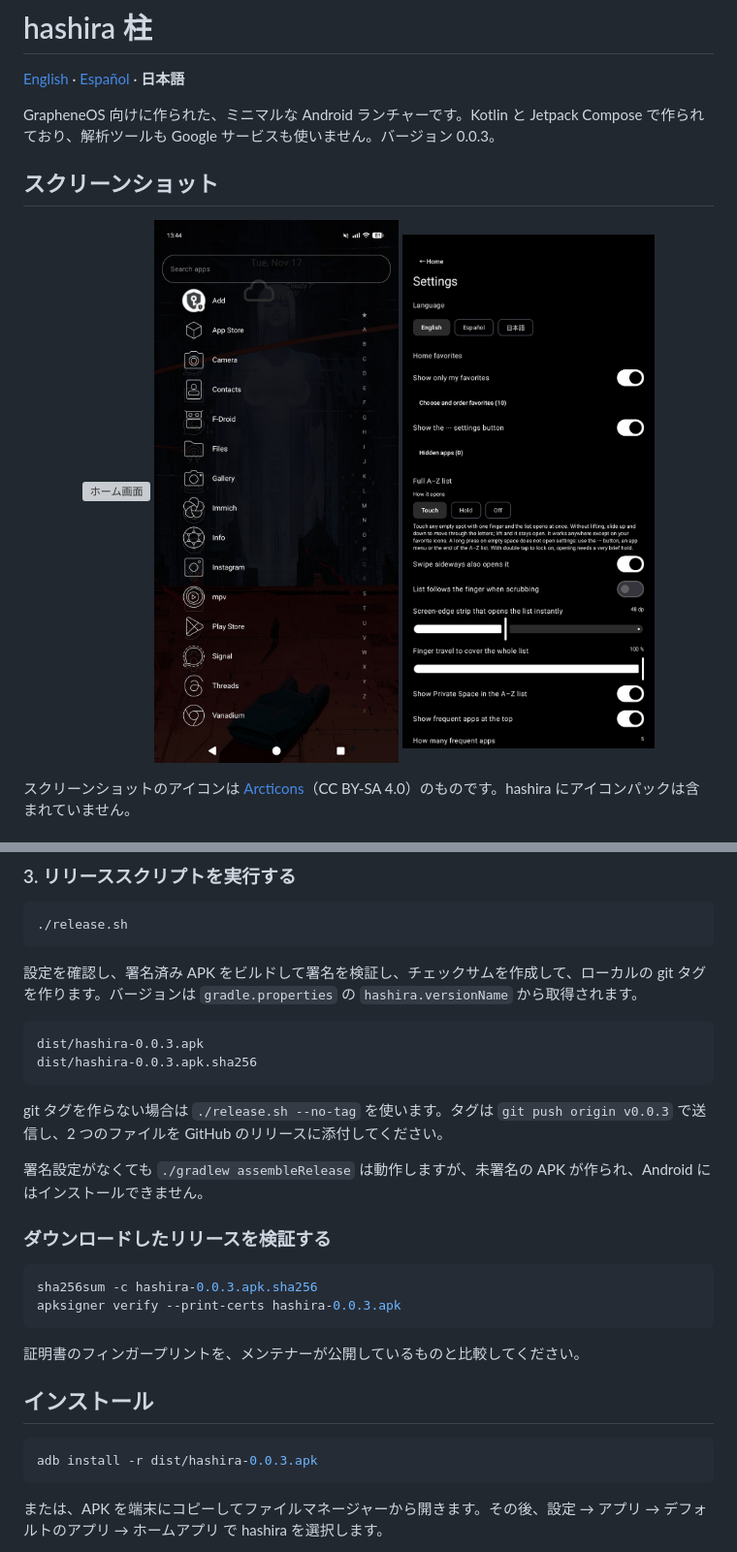
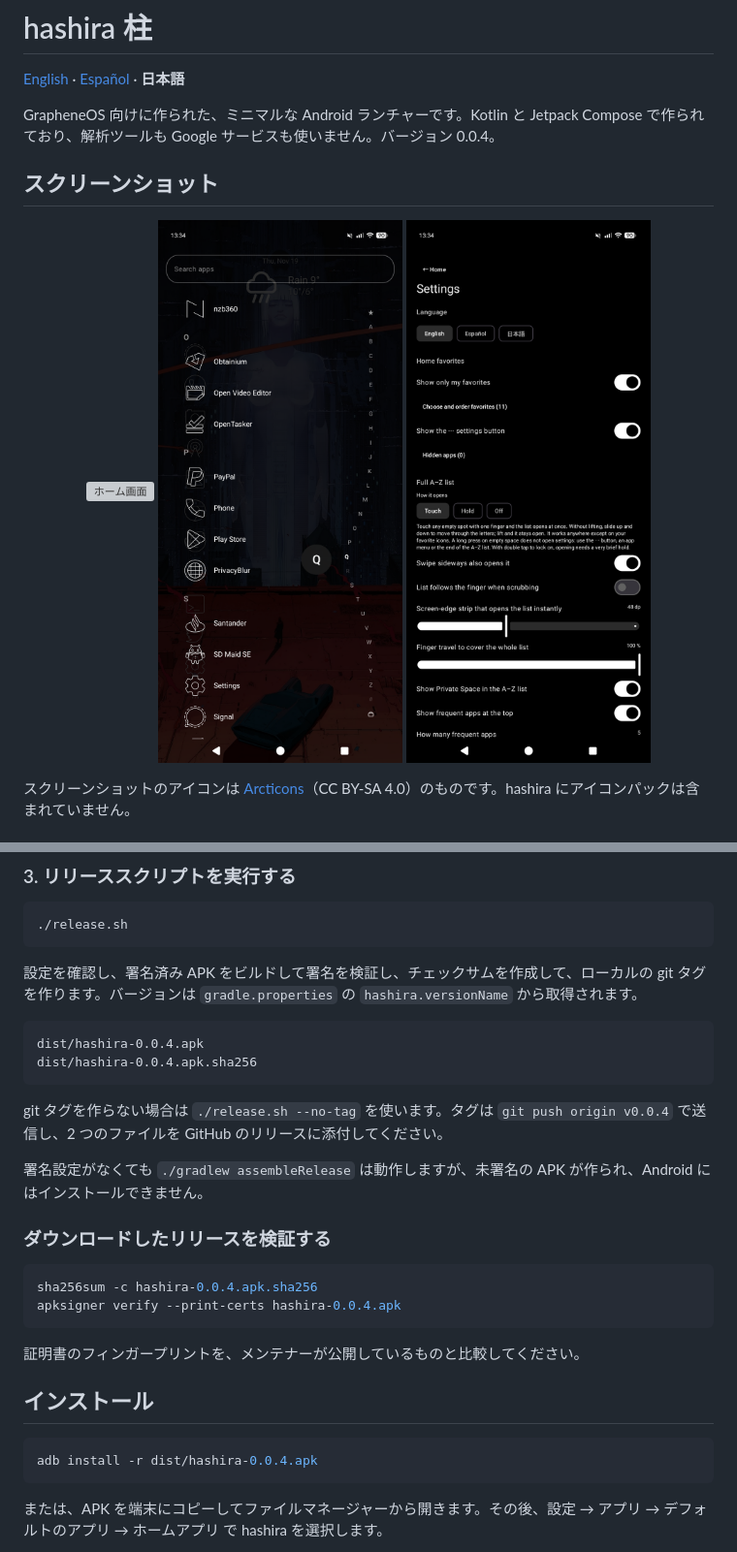
Before and after one commit to hashira-launcher/hashira, a Markdown page: README.ja.md, 2 parts joined by grey strips. Shown at 97% size. Drawn GitHub-style; pictures changed too: docs/screenshots/app-list.png, docs/screenshots/settings.png; grey boxes are pictures that could not be loaded.

````diff
--- a/README.ja.md
+++ b/README.ja.md
@@ -6,7 +6,7 @@
 
 [English](README.md) · [Español](README.es.md) · **日本語**
 
-GrapheneOS 向けに作られた、ミニマルな Android ランチャーです。Kotlin と Jetpack Compose で作られており、解析ツールも Google サービスも使いません。バージョン 0.0.3。
+GrapheneOS 向けに作られた、ミニマルな Android ランチャーです。Kotlin と Jetpack Compose で作られており、解析ツールも Google サービスも使いません。バージョン 0.0.4。
 
 ## スクリーンショット
 
@@ -113,19 +113,19 @@ export HASHIRA_KEY_PASSWORD=...
 設定を確認し、署名済み APK をビルドして署名を検証し、チェックサムを作成して、ローカルの git タグを作ります。バージョンは `gradle.properties` の `hashira.versionName` から取得されます。
 
 ```
-dist/hashira-0.0.3.apk
-dist/hashira-0.0.3.apk.sha256
+dist/hashira-0.0.4.apk
+dist/hashira-0.0.4.apk.sha256
 ```
 
-git タグを作らない場合は `./release.sh --no-tag` を使います。タグは `git push origin v0.0.3` で送信し、2 つのファイルを GitHub のリリースに添付してください。
+git タグを作らない場合は `./release.sh --no-tag` を使います。タグは `git push origin v0.0.4` で送信し、2 つのファイルを GitHub のリリースに添付してください。
 
 署名設定がなくても `./gradlew assembleRelease` は動作しますが、未署名の APK が作られ、Android にはインストールできません。
 
 ### ダウンロードしたリリースを検証する
 
 ```sh
-sha256sum -c hashira-0.0.3.apk.sha256
-apksigner verify --print-certs hashira-0.0.3.apk
+sha256sum -c hashira-0.0.4.apk.sha256
+apksigner verify --print-certs hashira-0.0.4.apk
 ```
 
 証明書のフィンガープリントを、メンテナーが公開しているものと比較してください。
@@ -133,7 +133,7 @@ apksigner verify --print-certs hashira-0.0.3.apk
 ## インストール
 
 ```sh
-adb install -r dist/hashira-0.0.3.apk
+adb install -r dist/hashira-0.0.4.apk
 ```
 
 または、APK を端末にコピーしてファイルマネージャーから開きます。その後、設定 → アプリ → デフォルトのアプリ → ホームアプリ で hashira を選択します。
````
Also changed, not shown: README.es.md (+7 -7 lines), README.md (+7 -7 lines), 9 other files.
